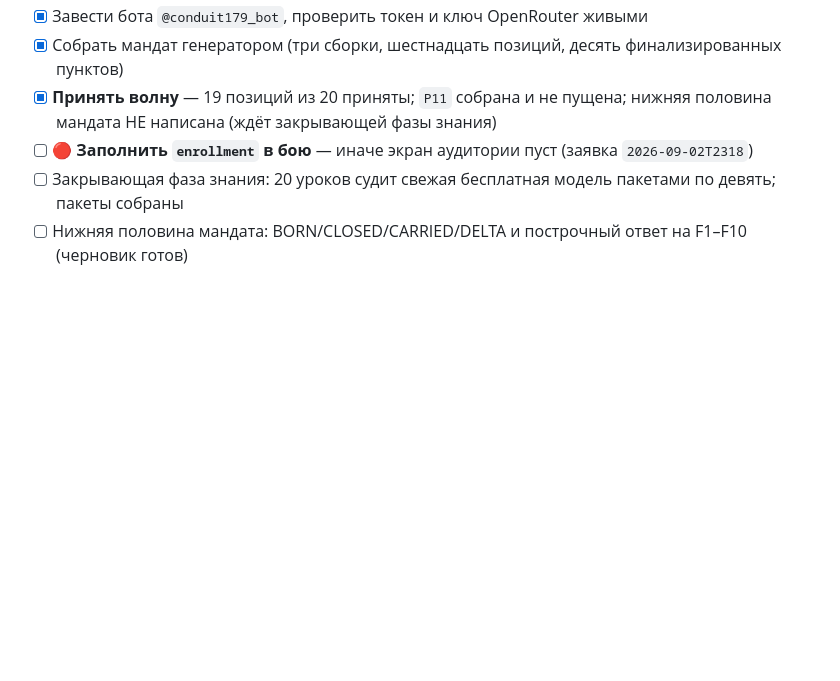
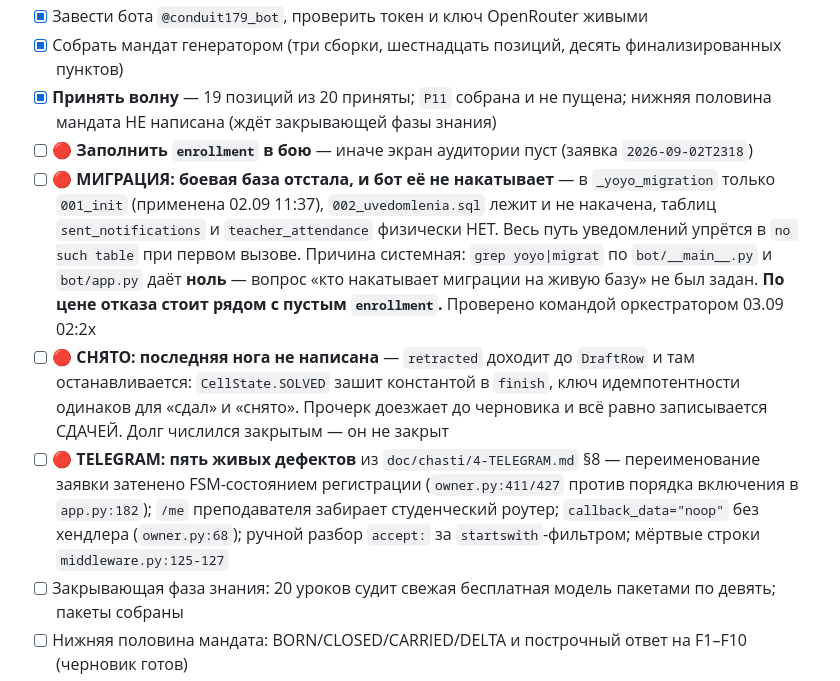
Before and after one commit to d1-d57/spetsmat-179, a Markdown page: zhurnal/2026-09-02_spetsmat-bot/PLAN.md, the part around the change. Rendered like a GitHub page; blank space fills up the shorter version.

Commit message:
три находки вычитки внесены в план отдельными позициями: МИГРАЦИЯ (боевая база на 001_init, 002_uvedomlenia не накачена, sent_notifications и teacher_attendance физически нет, бот при старте не мигрирует — проверено командой оркестратором, аналитик прав целиком), СНЯТО (retracted доходит до DraftRow и там встаёт: CellState.SOLVED зашит константой, прочерк записывается сдачей), TELEGRAM (пять живых дефектов из doc/chasti/4-TELEGRAM.md §8). Миграция поставлена рядом с пустым enrollment по цене отказа

```diff
--- a/zhurnal/2026-09-02_spetsmat-bot/PLAN.md
+++ b/zhurnal/2026-09-02_spetsmat-bot/PLAN.md
@@ -31,6 +31,9 @@
 - [x] Собрать мандат генератором (три сборки, шестнадцать позиций, десять финализированных пунктов)
 - [x] **Принять волну** — 19 позиций из 20 приняты; `P11` собрана и не пущена; нижняя половина мандата НЕ написана (ждёт закрывающей фазы знания)
 - [ ] 🔴 **Заполнить `enrollment` в бою** — иначе экран аудитории пуст (заявка `2026-09-02T2318`)
+- [ ] 🔴 **МИГРАЦИЯ: боевая база отстала, и бот её не накатывает** — в `_yoyo_migration` только `001_init` (применена 02.09 11:37), `002_uvedomlenia.sql` лежит и не накачена, таблиц `sent_notifications` и `teacher_attendance` физически НЕТ. Весь путь уведомлений упрётся в `no such table` при первом вызове. Причина системная: `grep yoyo|migrat` по `bot/__main__.py` и `bot/app.py` даёт **ноль** — вопрос «кто накатывает миграции на живую базу» не был задан. **По цене отказа стоит рядом с пустым `enrollment`.** Проверено командой оркестратором 03.09 02:2x
+- [ ] 🔴 **СНЯТО: последняя нога не написана** — `retracted` доходит до `DraftRow` и там останавливается: `CellState.SOLVED` зашит константой в `finish`, ключ идемпотентности одинаков для «сдал» и «снято». Прочерк доезжает до черновика и всё равно записывается СДАЧЕЙ. Долг числился закрытым — он не закрыт
+- [ ] 🔴 **TELEGRAM: пять живых дефектов** из `doc/chasti/4-TELEGRAM.md` §8 — переименование заявки затенено FSM-состоянием регистрации (`owner.py:411/427` против порядка включения в `app.py:182`); `/me` преподавателя забирает студенческий роутер; `callback_data="noop"` без хендлера (`owner.py:68`); ручной разбор `accept:` за `startswith`-фильтром; мёртвые строки `middleware.py:125-127`
 - [ ] Закрывающая фаза знания: 20 уроков судит свежая бесплатная модель пакетами по девять; пакеты собраны
 - [ ] Нижняя половина мандата: BORN/CLOSED/CARRIED/DELTA и построчный ответ на F1–F10 (черновик готов)
 - [ ] Подключить Gemini как основного провайдера распознавания вместо бесплатного OpenRouter
```
